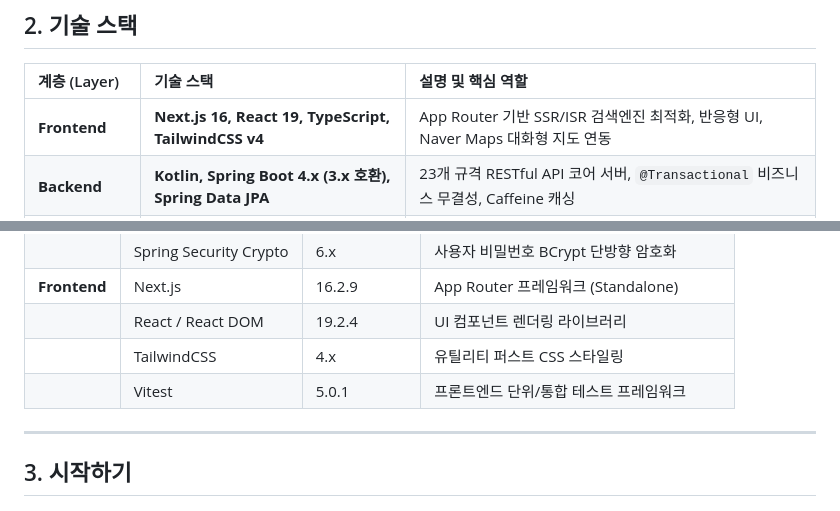
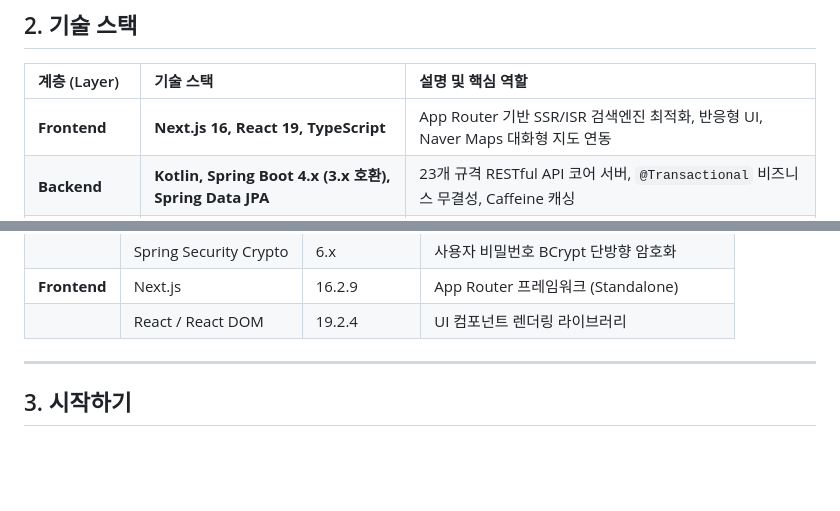
Before and after one commit to JaeMin1130/pleasehome, a Markdown page: README.md, 2 parts joined by grey strips. GitHub-like rendering; blank space fills up the shorter version.

```diff
--- a/README.md
+++ b/README.md
@@ -24,7 +24,7 @@
 
 | 계층 (Layer) | 기술 스택 | 설명 및 핵심 역할 |
 | :--- | :--- | :--- |
-| **Frontend** | **Next.js 16, React 19, TypeScript, TailwindCSS v4** | App Router 기반 SSR/ISR 검색엔진 최적화, 반응형 UI, Naver Maps 대화형 지도 연동 |
+| **Frontend** | **Next.js 16, React 19, TypeScript** | App Router 기반 SSR/ISR 검색엔진 최적화, 반응형 UI, Naver Maps 대화형 지도 연동 |
 | **Backend** | **Kotlin, Spring Boot 4.x (3.x 호환), Spring Data JPA** | 23개 규격 RESTful API 코어 서버, `@Transactional` 비즈니스 무결성, Caffeine 캐싱 |
 | **Database** | **SQLite 3.x (Dual DataSource 물리 분리)** | `public_housing.db`(공고 원장, Read-Only) + `user_data.db`(회원/트랜잭션, Read-Write) |
 | **Data Pipeline** | **Python 3.12, BeautifulSoup, Stateful Row Parser** | LH/SH/GH OpenAPI 수집, PDF 표 파싱 및 전수 수치 교차 검증, 네이버 지오코딩 |
@@ -44,8 +44,6 @@
 | | Spring Security Crypto | 6.x | 사용자 비밀번호 BCrypt 단방향 암호화 |
 | **Frontend** | Next.js | 16.2.9 | App Router 프레임워크 (Standalone) |
 | | React / React DOM | 19.2.4 | UI 컴포넌트 렌더링 라이브러리 |
-| | TailwindCSS | 4.x | 유틸리티 퍼스트 CSS 스타일링 |
-| | Vitest | 5.0.1 | 프론트엔드 단위/통합 테스트 프레임워크 |
 
 ---
 
```
